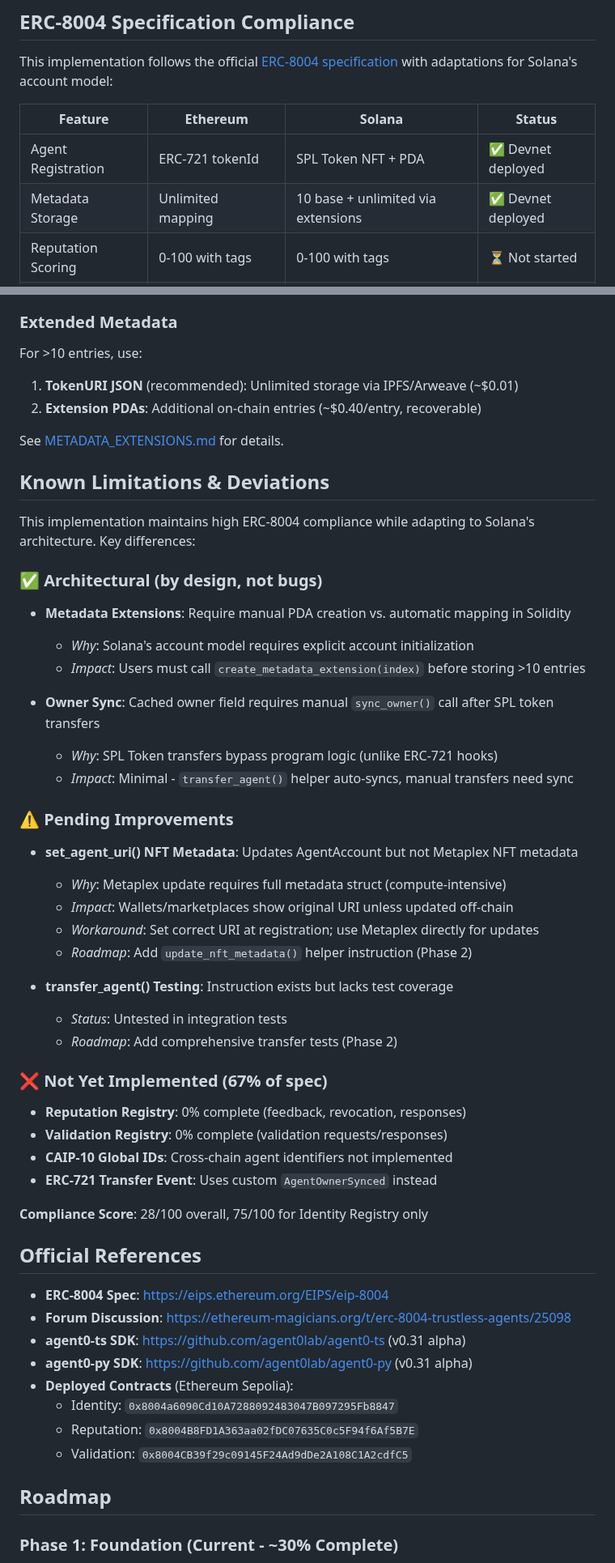
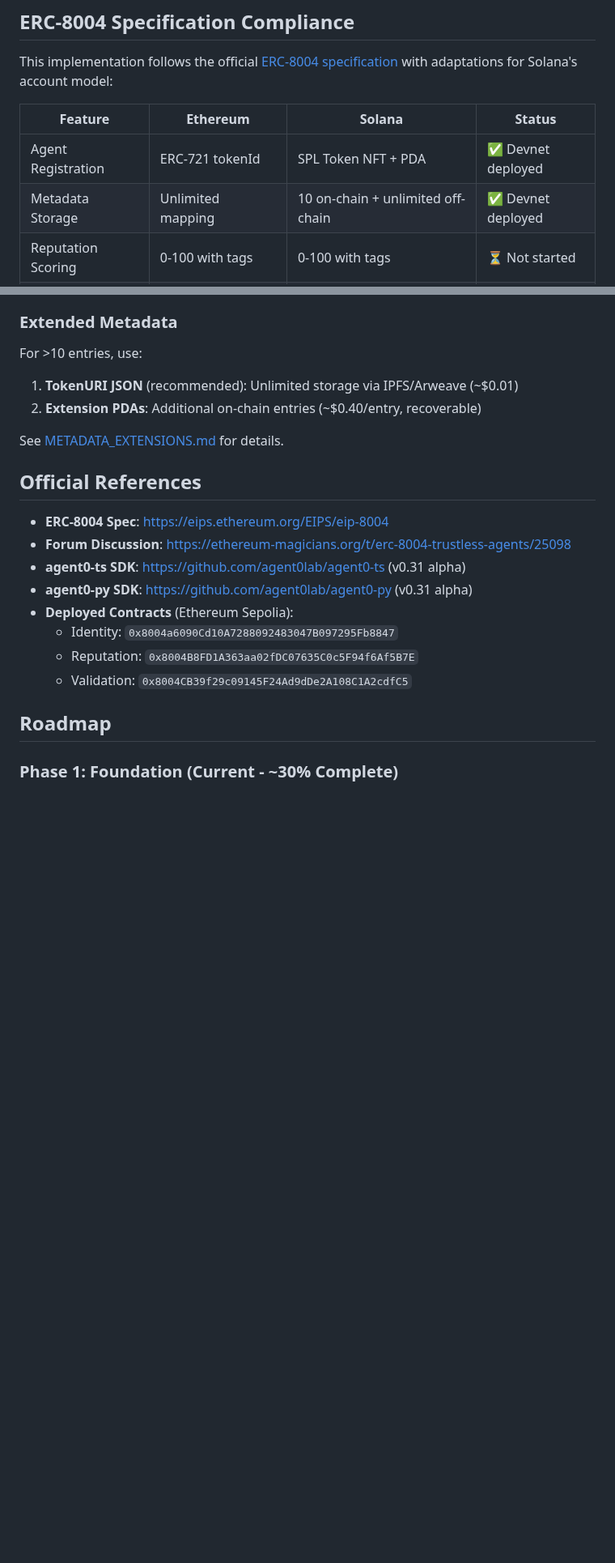
Before and after one commit to QuantuLabs/8004-solana, a Markdown page: README.md, 2 parts joined by grey strips. Shown at 81% size. Drawn GitHub-style; blank space fills up the shorter version.

Commit message:
Revert "docs: correct README stats and document known limitations"
This reverts commit b2182823aa96ba541a5556637c5758efbc4afba8.

```diff
--- a/README.md
+++ b/README.md
@@ -142,7 +141,7 @@ This implementation follows the official [ERC-8004 specification](https://eips.e
 | Feature | Ethereum | Solana | Status |
 |---------|----------|--------|--------|
 | Agent Registration | ERC-721 tokenId | SPL Token NFT + PDA | ✅ Devnet deployed |
-| Metadata Storage | Unlimited mapping | 10 base + unlimited via extensions | ✅ Devnet deployed |
+| Metadata Storage | Unlimited mapping | 10 on-chain + unlimited off-chain | ✅ Devnet deployed |
 | Reputation Scoring | 0-100 with tags | 0-100 with tags | ⏳ Not started |
 | Feedback Revocation | By client | By client | ⏳ Not started |
 | Agent Responses | Unlimited | Unlimited | ⏳ Not started |
@@ -170,38 +169,6 @@ For >10 entries, use:
 2. **Extension PDAs**: Additional on-chain entries (~$0.40/entry, recoverable)
 
 See [METADATA_EXTENSIONS.md](./docs/METADATA_EXTENSIONS.md) for details.
-
-## Known Limitations & Deviations
-
-This implementation maintains high ERC-8004 compliance while adapting to Solana's architecture. Key differences:
-
-### ✅ Architectural (by design, not bugs)
-- **Metadata Extensions**: Require manual PDA creation vs. automatic mapping in Solidity
-  - *Why*: Solana's account model requires explicit account initialization
-  - *Impact*: Users must call `create_metadata_extension(index)` before storing >10 entries
-
-- **Owner Sync**: Cached owner field requires manual `sync_owner()` call after SPL token transfers
-  - *Why*: SPL Token transfers bypass program logic (unlike ERC-721 hooks)
-  - *Impact*: Minimal - `transfer_agent()` helper auto-syncs, manual transfers need sync
-
-### ⚠️ Pending Improvements
-- **set_agent_uri() NFT Metadata**: Updates AgentAccount but not Metaplex NFT metadata
-  - *Why*: Metaplex update requires full metadata struct (compute-intensive)
-  - *Impact*: Wallets/marketplaces show original URI unless updated off-chain
-  - *Workaround*: Set correct URI at registration; use Metaplex directly for updates
-  - *Roadmap*: Add `update_nft_metadata()` helper instruction (Phase 2)
-
-- **transfer_agent() Testing**: Instruction exists but lacks test coverage
-  - *Status*: Untested in integration tests
-  - *Roadmap*: Add comprehensive transfer tests (Phase 2)
-
-### ❌ Not Yet Implemented (67% of spec)
-- **Reputation Registry**: 0% complete (feedback, revocation, responses)
-- **Validation Registry**: 0% complete (validation requests/responses)
-- **CAIP-10 Global IDs**: Cross-chain agent identifiers not implemented
-- **ERC-721 Transfer Event**: Uses custom `AgentOwnerSynced` instead
-
-**Compliance Score**: 28/100 overall, 75/100 for Identity Registry only
 
 ## Official References
 
```
Also changed, not shown: other parts of README.md (+11 -12 lines).
